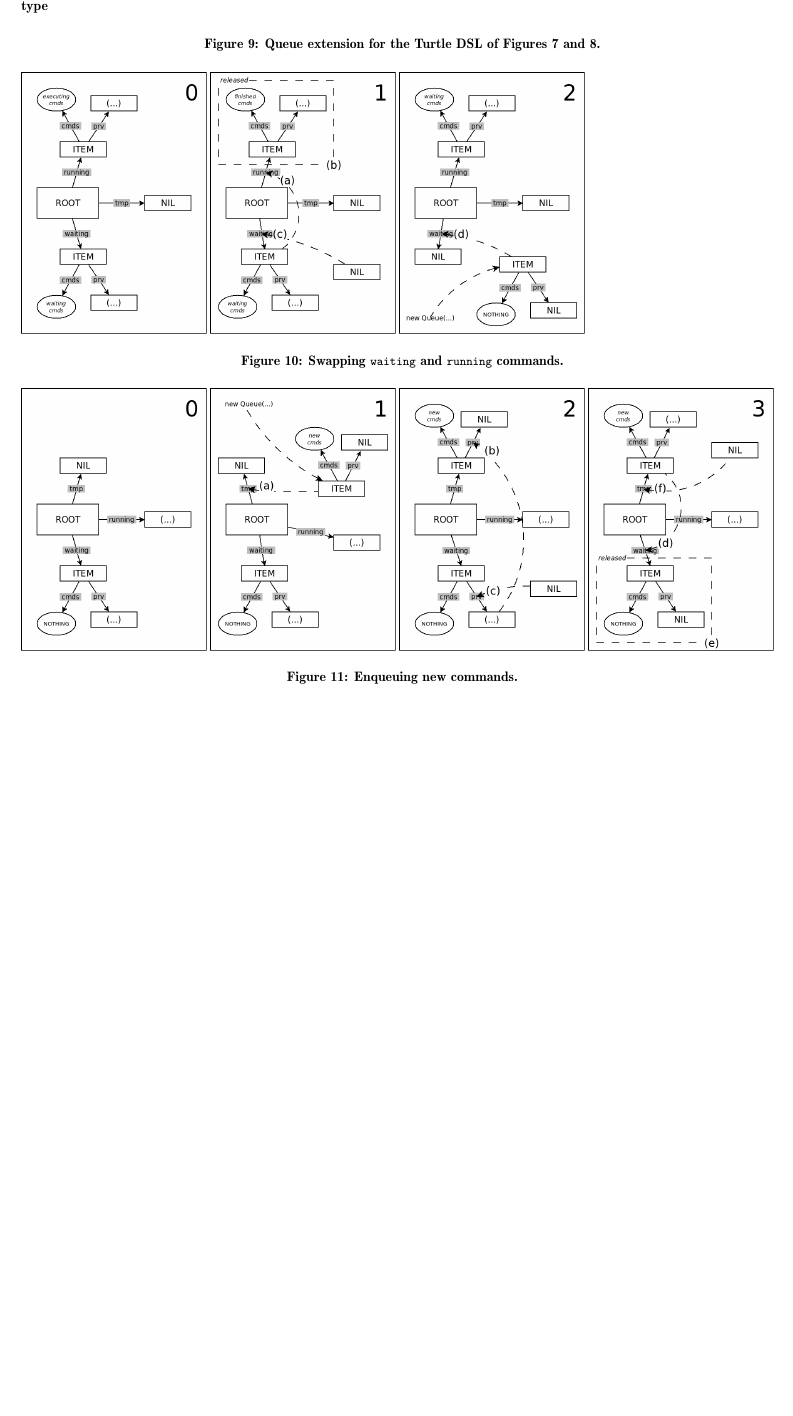
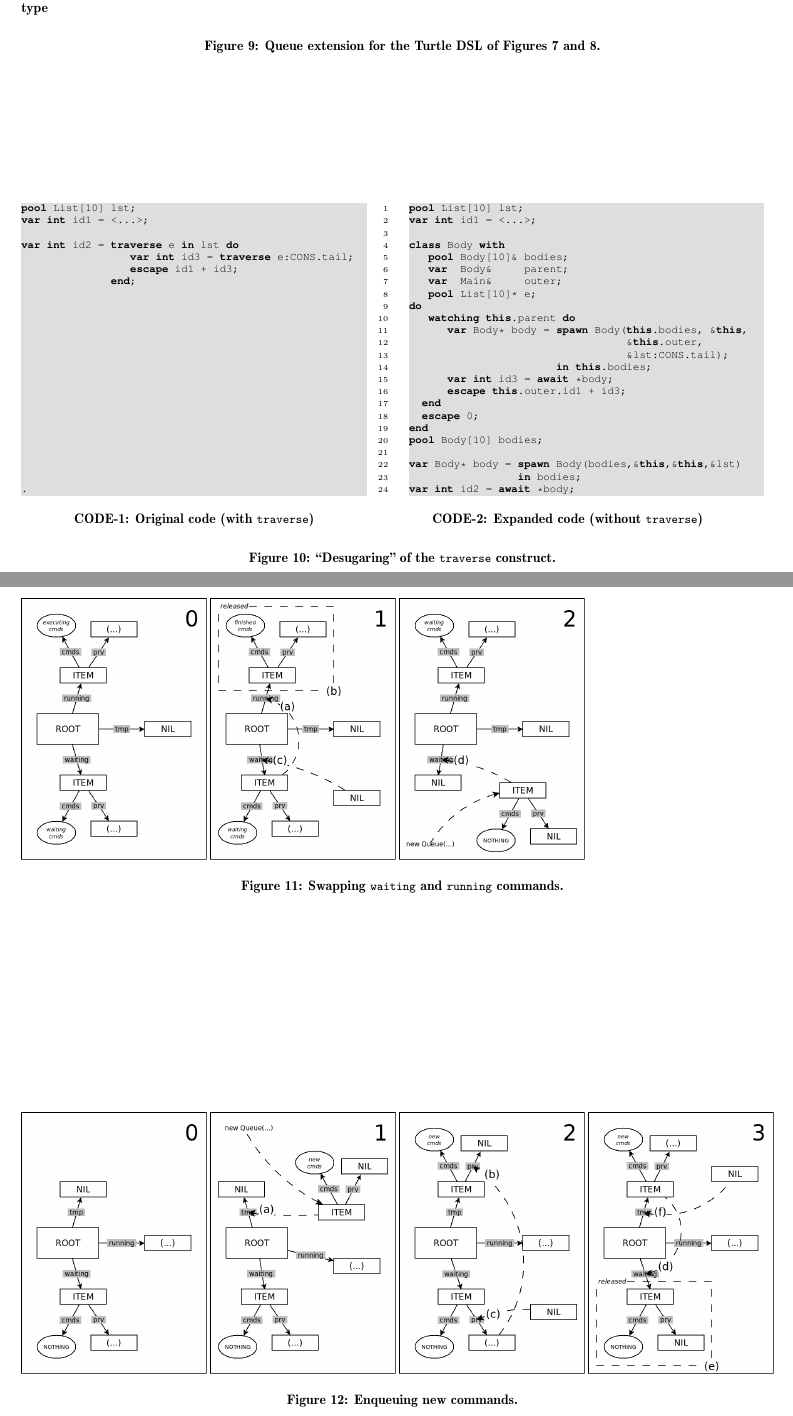
Before and after one commit to fsantanna-no/rebls-15, a LaTeX paper (paper/rebls-15.tex): part of page 7 of 8 before the commit and two parts of pages 7 and 8 of 9 after it, the two joined at a grey line, cut so that both start at the same text, the shorter picture padded with empty space. Compiled offline with pdfLaTeX.

Commit message:
(+) Traverse expansion (desugaring)

```diff
--- a/paper/rebls-15.tex
+++ b/paper/rebls-15.tex
@@ -1074,6 +1074,71 @@ end
 \end{figure*}
 
 \begin{figure*}%[t]
+\begin{minipage}[t]{0.45\linewidth}
+\begin{lstlisting}[title=CODE-1: Original code (with \code{traverse})]
+pool List[10] lst;
+var int id1 = <...>;
+
+var int id2 = traverse e in lst do
+                 var int id3 = traverse e:CONS.tail;
+                 escape id1 + id3;
+              end;
+
+
+
+
+
+
+
+
+
+
+
+
+
+
+
+
+.
+\end{lstlisting}
+\end{minipage}
+%
+\begin{minipage}[t]{0.51\linewidth}
+\begin{lstlisting}[numbers=left,xleftmargin=3.5em,title=CODE-2: Expanded code (without \code{traverse})]
+pool List[10] lst;
+var int id1 = <...>;
+
+class Body with
+   pool Body[10]& bodies;
+   var  Body&     parent;
+   var  Main&     outer;
+   pool List[10]* e;
+do
+   watching this.parent do
+      var Body* body = spawn Body(this.bodies, &this,
+                                  &this.outer,
+                                  &lst:CONS.tail);
+                       in this.bodies;
+      var int id3 = await *body;
+      escape this.outer.id1 + id3;
+  end
+  escape 0;
+end
+pool Body[10] bodies;
+
+var Body* body = spawn Body(bodies,&this,&this,&lst)
+                 in bodies;
+var int id2 = await *body;
+\end{lstlisting}
+\end{minipage}
+%
+%\rule{17.5cm}{0.37pt}
+\caption{ ``Desugaring'' of the \code{traverse} construct.
+\label{lst.expansion}
+}
+\end{figure*}
+
+\begin{figure*}%[t]
 \begin{minipage}[t]{0.24\linewidth}
 \centering
 \includegraphics[scale=0.25]{queue-10.png}
```
Also changed, not shown: paper/rebls-15.pdf.
